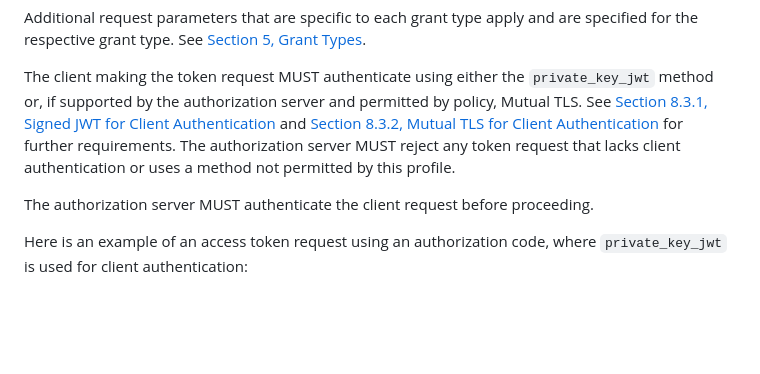
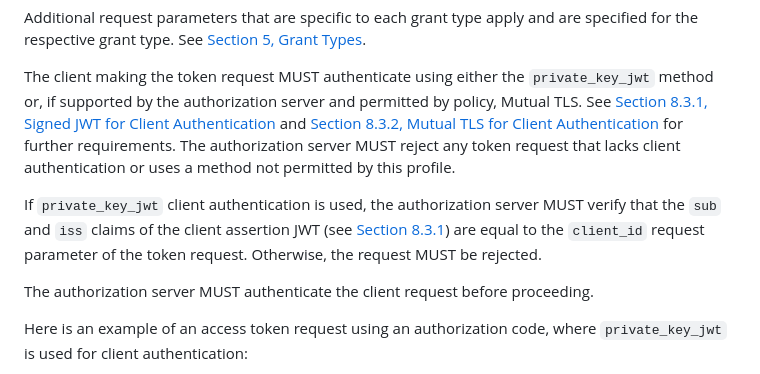
Before and after one commit to fortifiedid/ena-specifications, a Markdown page: ena-oauth2-profile.md, the part around one of its changes. GitHub-like rendering; blank space fills up the shorter version.

Commit message:
IS-44 Requirement for checking client_id. (#46)

```diff
--- a/ena-oauth2-profile.md
+++ b/ena-oauth2-profile.md
@@ -676,6 +676,8 @@ Additional request parameters that are specific to each grant type apply and are
 
 The client making the token request MUST authenticate using either the `private_key_jwt` method or, if supported by the authorization server and permitted by policy, Mutual TLS. See [Section 8.3.1, Signed JWT for Client Authentication](#signed-jwt-for-client-authentication) and [Section 8.3.2, Mutual TLS for Client Authentication](#mutual-tls-for-client-authentication) for further requirements. The authorization server MUST reject any token request that lacks client authentication or uses a method not permitted by this profile.
 
+If `private_key_jwt` client authentication is used, the authorization server MUST verify that the `sub` and `iss` claims of the client assertion JWT (see [Section 8.3.1](#signed-jwt-for-client-authentication)) are equal to the `client_id` request parameter of the token request. Otherwise, the request MUST be rejected.
+
 The authorization server MUST authenticate the client request before proceeding.
 
 Here is an example of an access token request using an authorization code, where `private_key_jwt` is used for client authentication:
```
Also changed, not shown: other parts of ena-oauth2-profile.md (+1 -1 lines).
